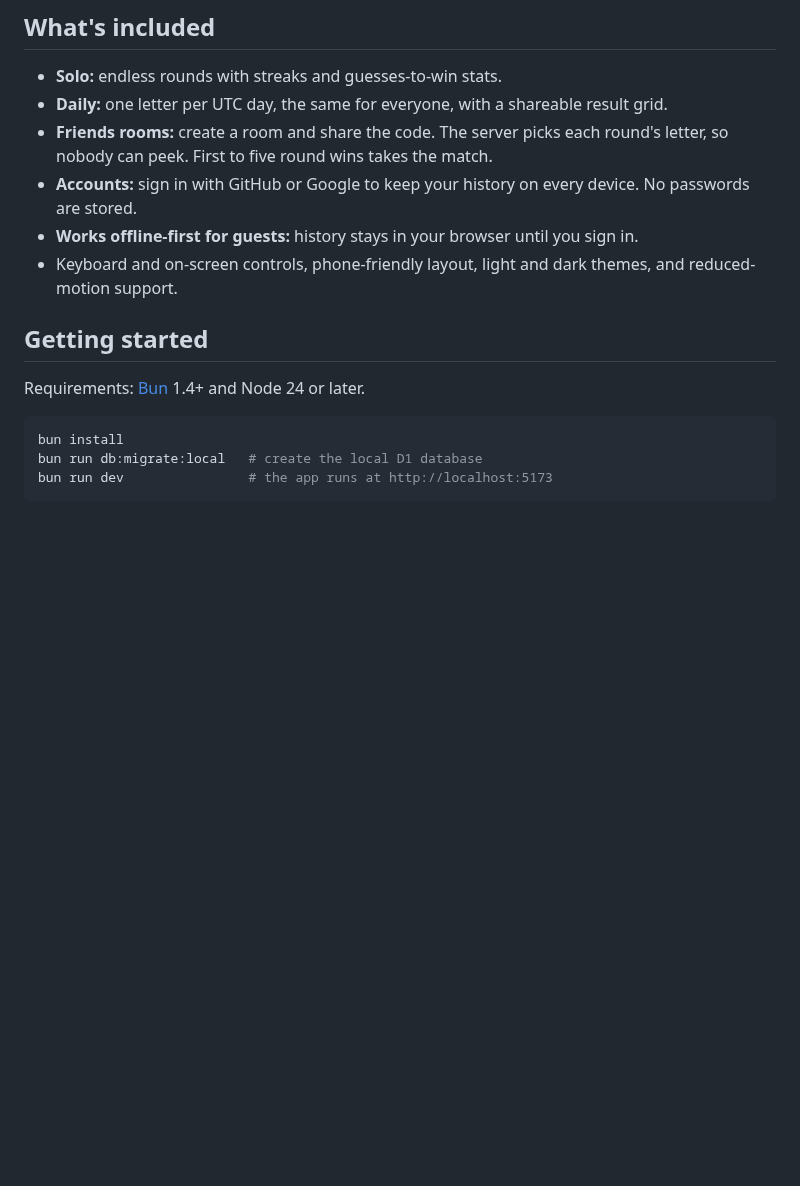
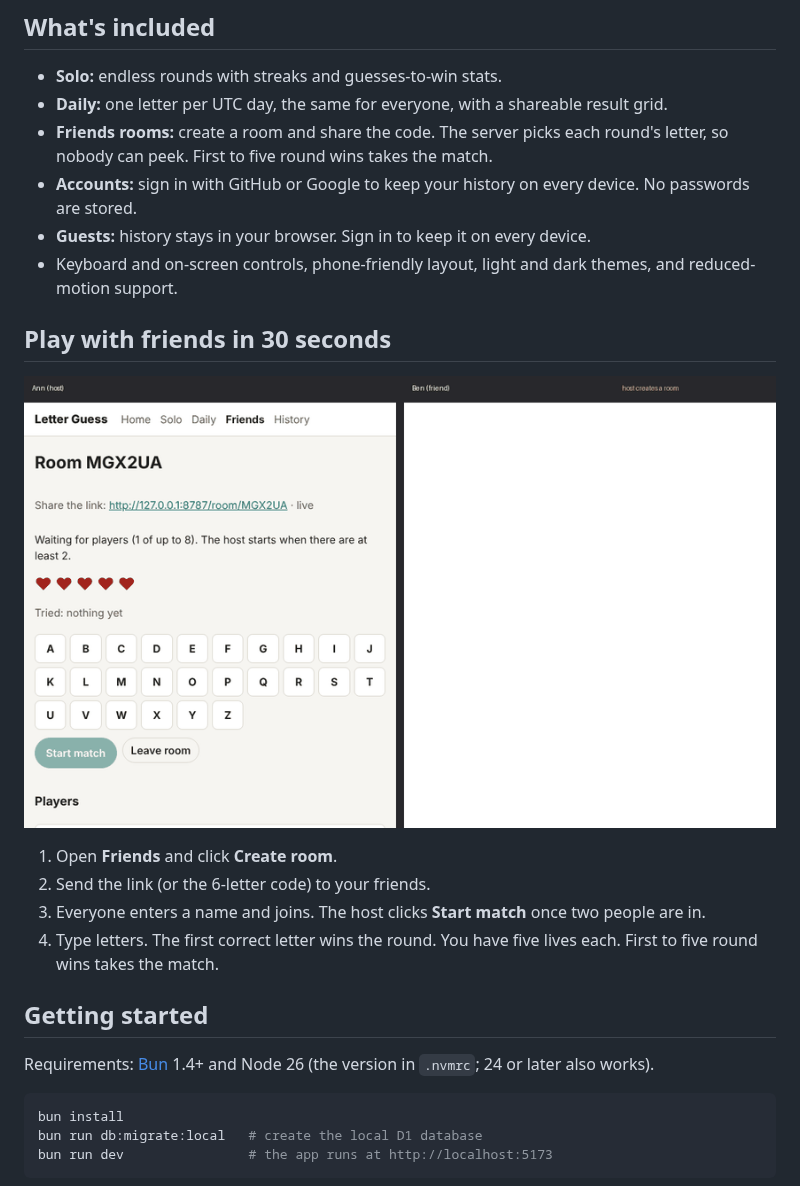
Before and after one commit to LuckyP86H/Letter-Guess-Game, a Markdown page: README.md, the part around the change. GitHub-like rendering; pictures changed too: docs/room-demo.gif (added); blank space fills up the shorter version.

Commit message:
Show the friends room in a GIF; fix README claims and a broken script
- README: a 12-frame GIF recorded from the running app shows two players
  joining a room and playing a round, with three quick-start steps
- README: remove the claim that guests work offline-first; they keep
  history in the browser, and signing in keeps it on every device
- README: Node version now matches .nvmrc (26)
- package.json: drop the e2e script and @playwright/test, which had no
  config or tests behind them

Co-Authored-By: Claude Haiku 5.5 <noreply@anthropic.com>
Claude-Session: https://claude.ai/code/session_01ELufW6sYPuKKAaLBXLfmUc

````diff
--- a/README.md
+++ b/README.md
@@ -8,12 +8,21 @@ A letter-guessing game. The computer picks a letter, and you guess it in five tr
 - **Daily:** one letter per UTC day, the same for everyone, with a shareable result grid.
 - **Friends rooms:** create a room and share the code. The server picks each round's letter, so nobody can peek. First to five round wins takes the match.
 - **Accounts:** sign in with GitHub or Google to keep your history on every device. No passwords are stored.
-- **Works offline-first for guests:** history stays in your browser until you sign in.
+- **Guests:** history stays in your browser. Sign in to keep it on every device.
 - Keyboard and on-screen controls, phone-friendly layout, light and dark themes, and reduced-motion support.
+
+## Play with friends in 30 seconds
+
+![Two players in a room: one joins with the code, the host starts, and both guess until the round ends](docs/room-demo.gif)
+
+1. Open **Friends** and click **Create room**.
+2. Send the link (or the 6-letter code) to your friends.
+3. Everyone enters a name and joins. The host clicks **Start match** once two people are in.
+4. Type letters. The first correct letter wins the round. You have five lives each. First to five round wins takes the match.
 
 ## Getting started
 
-Requirements: [Bun](https://bun.sh) 1.4+ and Node 24 or later.
+Requirements: [Bun](https://bun.sh) 1.4+ and Node 26 (the version in `.nvmrc`; 24 or later also works).
 
 ```sh
 bun install
````
Also changed, not shown: 2 other files.
